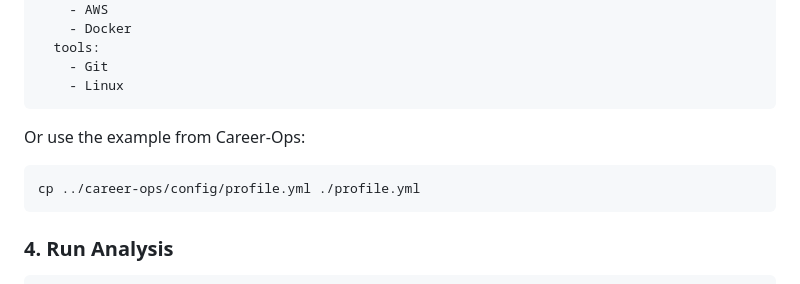
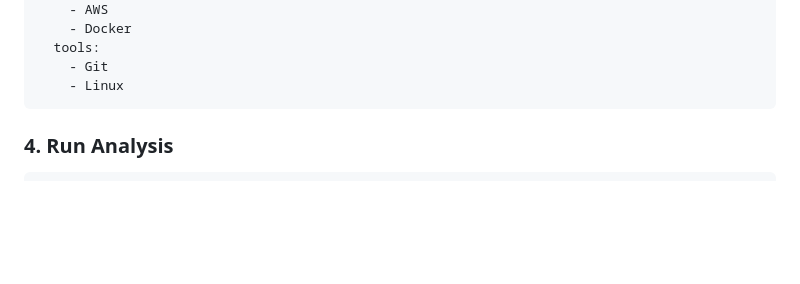
Before and after one commit to AfrozeSVU/skill-gap-analyzer, a Markdown page: README.md, the part around the change. GitHub-like rendering; blank space fills up the shorter version.

````diff
--- a/README.md
+++ b/README.md
@@ -79,11 +79,7 @@ skills:
     - Linux
 ```
 
-Or use the example from Career-Ops:
 
-```bash
-cp ../career-ops/config/profile.yml ./profile.yml
-```
 
 ### 4. Run Analysis
 
````
